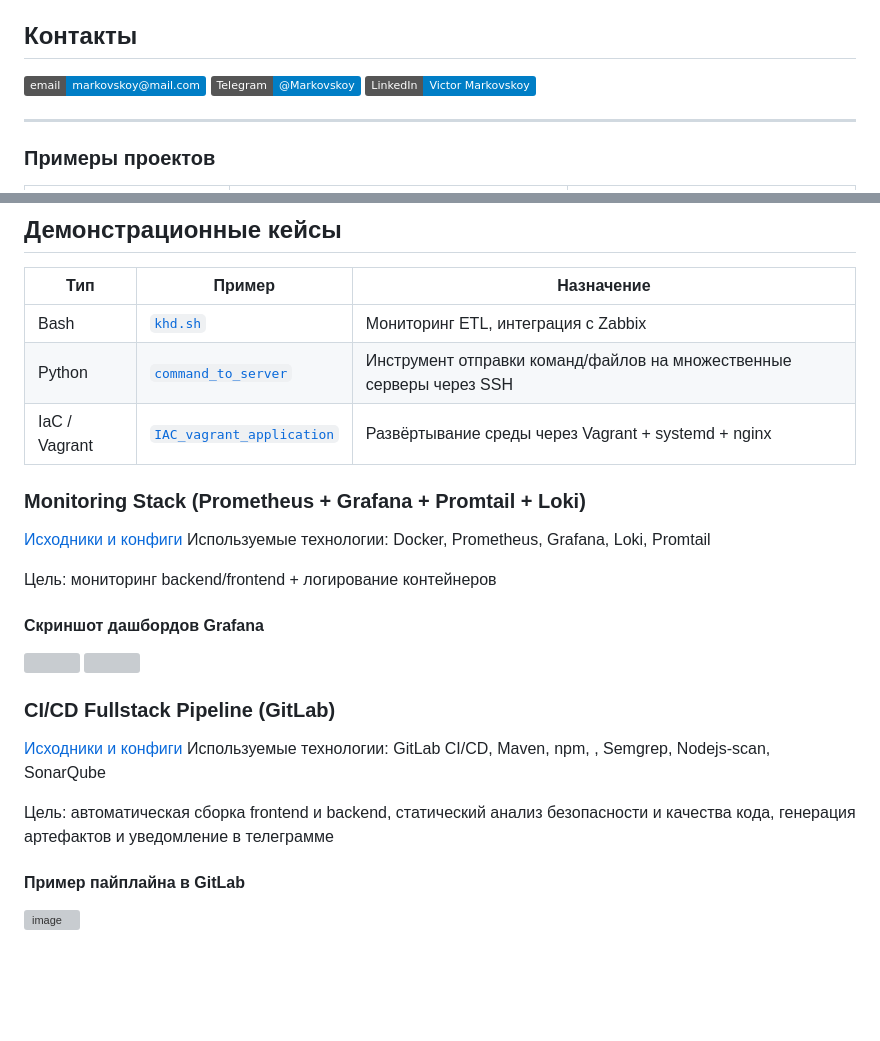
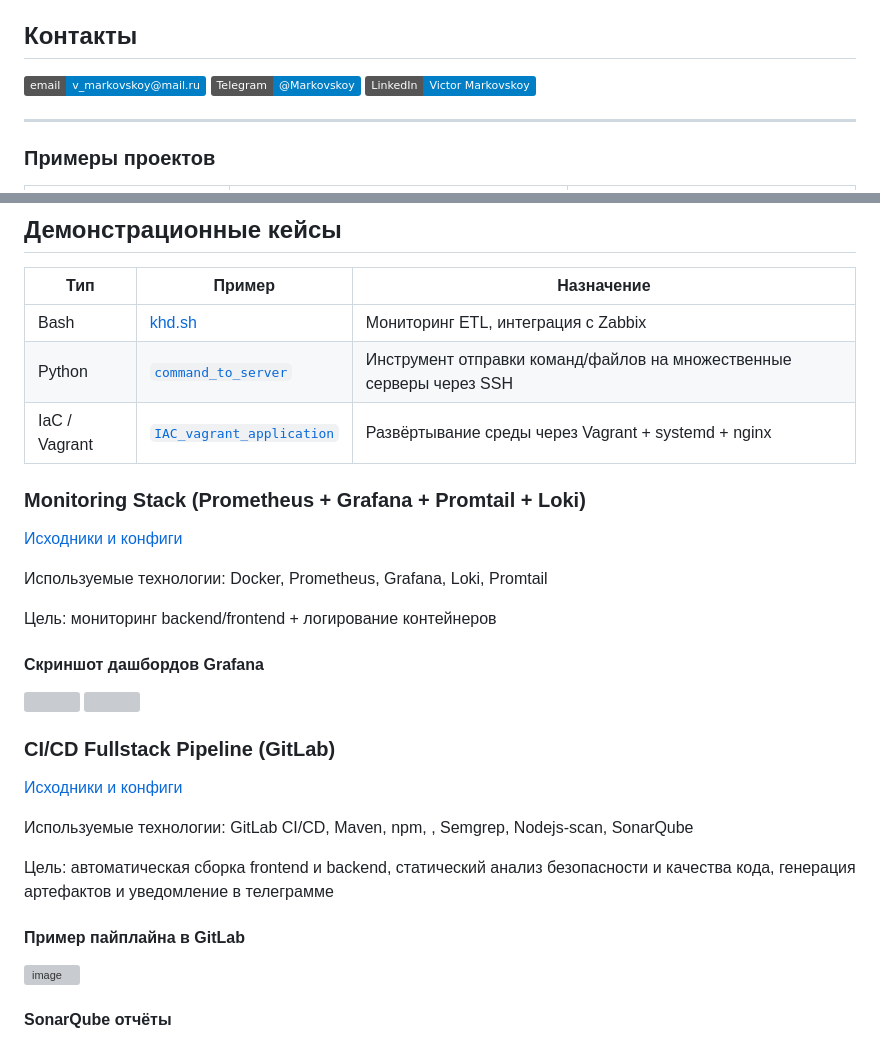
Before and after one commit to Markovskoy/scripts-and-pet-projects, a Markdown page: README.md, 2 parts joined by grey strips. Rendered like a GitHub page; badges without logos; blank space fills up the shorter version; grey boxes are pictures that could not be loaded.

```diff
--- a/README.md
+++ b/README.md
@@ -19,7 +22,7 @@
 
 ## Контакты
 
-[![Email](https://img.shields.io/badge/email-markovskoy%40mail.com-blue?logo=gmail&logoColor=white)](mailto:v_markovskoy@mail.ru)
+[![Email](https://img.shields.io/badge/email-v__markovskoy%40mail.ru-blue?logo=gmail&logoColor=white)](mailto:v_markovskoy@mail.ru)
 [![Telegram](https://img.shields.io/badge/Telegram-@Markovskoy-blue?logo=telegram)](https://t.me/Vixxt0r)
 [![LinkedIn](https://img.shields.io/badge/LinkedIn-Victor%20Markovskoy-blue?logo=linkedin)](https://www.linkedin.com/in/viktor-markovskoy-9b2b522b9)
 
@@ -57,16 +60,17 @@ Repo/
 
 | Тип           | Пример                                                                                      | Назначение                                                                 |
 |----------------|---------------------------------------------------------------------------------------------|----------------------------------------------------------------------------|
-|  Bash         | [`khd.sh`](https://github.com/Markovskoy/scripts-and-pet-projects/blob/main/work_scripts/bash_scripts/khd.sh)  | Мониторинг ETL, интеграция с Zabbix                                       |
+|  Bash         | [khd.sh](https://github.com/Markovskoy/scripts-and-pet-projects/blob/main/work_scripts/bash_scripts/khd.sh)  | Мониторинг ETL, интеграция с Zabbix                                       |
 |  Python       | [`command_to_server`](https://github.com/Markovskoy/scripts-and-pet-projects/blob/main/pet_project/command_to_server/) | Инструмент отправки команд/файлов на множественные серверы через SSH |
 |  IaC / Vagrant | [`IAC_vagrant_application`](https://github.com/Markovskoy/scripts-and-pet-projects/blob/main/pet_project/IAC_vagrant_application/) | Развёртывание среды через Vagrant + systemd + nginx                      |
 
 ###  Monitoring Stack (Prometheus + Grafana + Promtail + Loki)
 
  [Исходники и конфиги](https://github.com/Markovskoy/scripts-and-pet-projects/blob/main/pet_project/monitoring-project/)
- Используемые технологии: Docker, Prometheus, Grafana, Loki, Promtail
 
- Цель: мониторинг backend/frontend + логирование контейнеров
+Используемые технологии: Docker, Prometheus, Grafana, Loki, Promtail
+
+Цель: мониторинг backend/frontend + логирование контейнеров
 
 ####  Скриншот дашбордов Grafana
 
@@ -79,11 +83,13 @@ Repo/
 ### CI/CD Fullstack Pipeline (GitLab)
 
  [Исходники и конфиги](https://github.com/Markovskoy/scripts-and-pet-projects/tree/main/work_scripts/ci_cd/gitlab/fullstack_ci)
- Используемые технологии: GitLab CI/CD, Maven, npm, , Semgrep, Nodejs-scan, SonarQube
 
- Цель: автоматическая сборка frontend и backend, статический анализ безопасности и качества кода, генерация артефактов и уведомление в телеграмме
+Используемые технологии: GitLab CI/CD, Maven, npm, , Semgrep, Nodejs-scan, SonarQube
+
+Цель: автоматическая сборка frontend и backend, статический анализ безопасности и качества кода, генерация артефактов и уведомление в телеграмме
 
 ####  Пример пайплайна в GitLab
 <img width="801" height="267" alt="image" src="https://github.com/user-attachments/assets/d7aa67d3-4cfe-40da-95b2-9b5f9bf7f171" />
 
+#### SonarQube отчёты
 
```
Also changed, not shown: other parts of README.md (+4 -0 lines).
